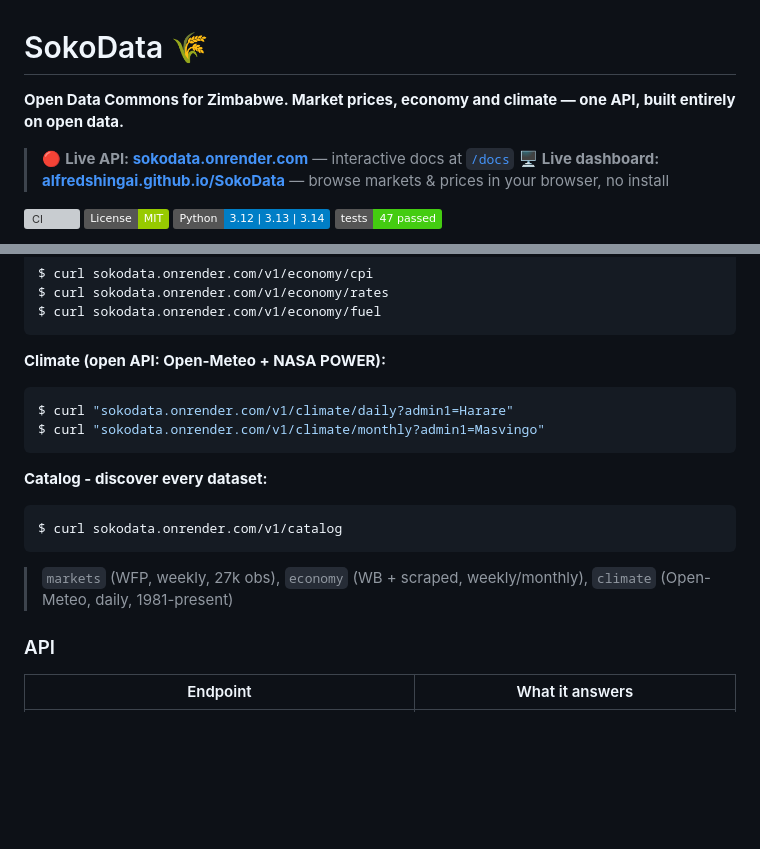
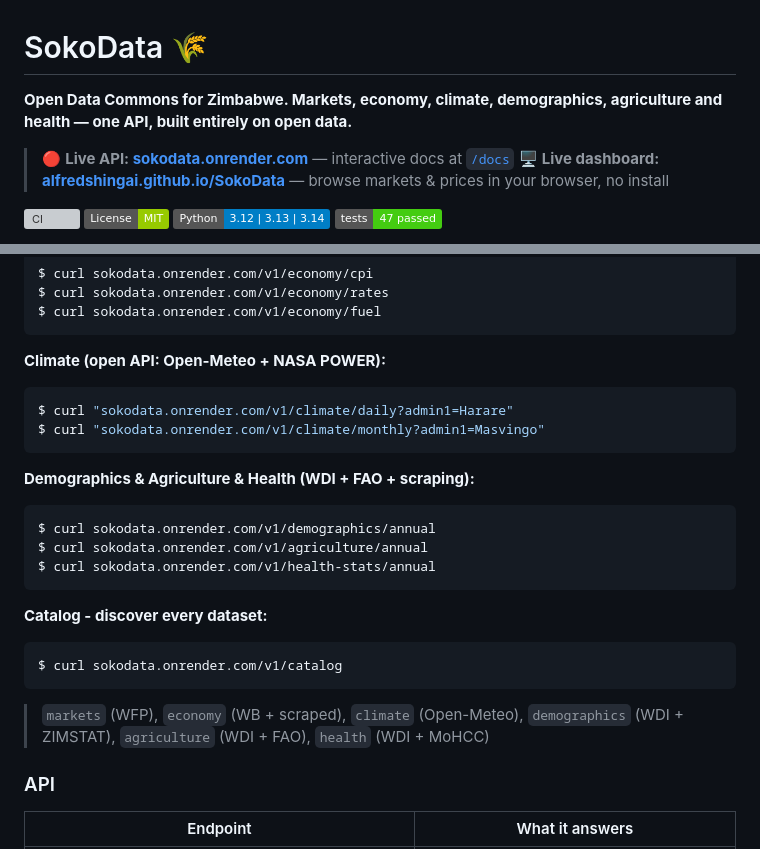
Before and after one commit to alfredshingai/SokoData, a Markdown page: README.md, 2 parts joined by grey strips. Drawn GitHub-style; badges without logos; blank space fills up the shorter version; grey boxes are pictures that could not be loaded.

````diff
--- a/README.md
+++ b/README.md
@@ -1,6 +1,6 @@
 # SokoData 🌾
 
-**Open Data Commons for Zimbabwe. Market prices, economy and climate — one API, built entirely on open data.**
+**Open Data Commons for Zimbabwe. Markets, economy, climate, demographics, agriculture and health — one API, built entirely on open data.**
 
 > 🔴 **Live API: [sokodata.onrender.com](https://sokodata.onrender.com)** — interactive docs at [`/docs`](https://sokodata.onrender.com/docs)
 > 🖥️ **Live dashboard: [alfredshingai.github.io/SokoData](https://alfredshingai.github.io/SokoData/)** — browse markets & prices in your browser, no install
@@ -38,11 +38,18 @@ $ curl "sokodata.onrender.com/v1/climate/daily?admin1=Harare"
 $ curl "sokodata.onrender.com/v1/climate/monthly?admin1=Masvingo"
 ```
 
+**Demographics & Agriculture & Health (WDI + FAO + scraping):**
+```console
+$ curl sokodata.onrender.com/v1/demographics/annual
+$ curl sokodata.onrender.com/v1/agriculture/annual
+$ curl sokodata.onrender.com/v1/health-stats/annual
+```
+
 **Catalog - discover every dataset:**
 ```console
 $ curl sokodata.onrender.com/v1/catalog
 ```
-> `markets` (WFP, weekly, 27k obs), `economy` (WB + scraped, weekly/monthly), `climate` (Open-Meteo, daily, 1981-present)
+> `markets` (WFP), `economy` (WB + scraped), `climate` (Open-Meteo), `demographics` (WDI + ZIMSTAT), `agriculture` (WDI + FAO), `health` (WDI + MoHCC)
 
 ### API
 
````
Also changed, not shown: other parts of README.md (+23 -15 lines).
